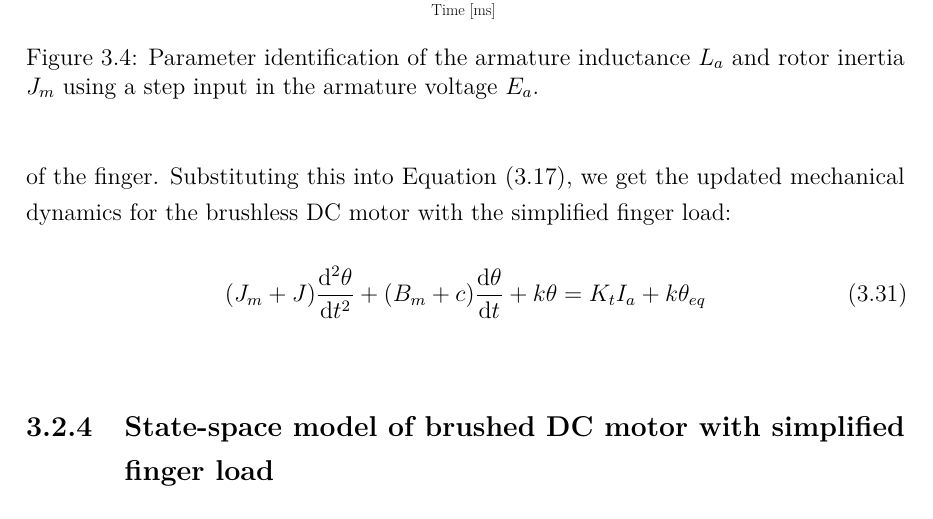
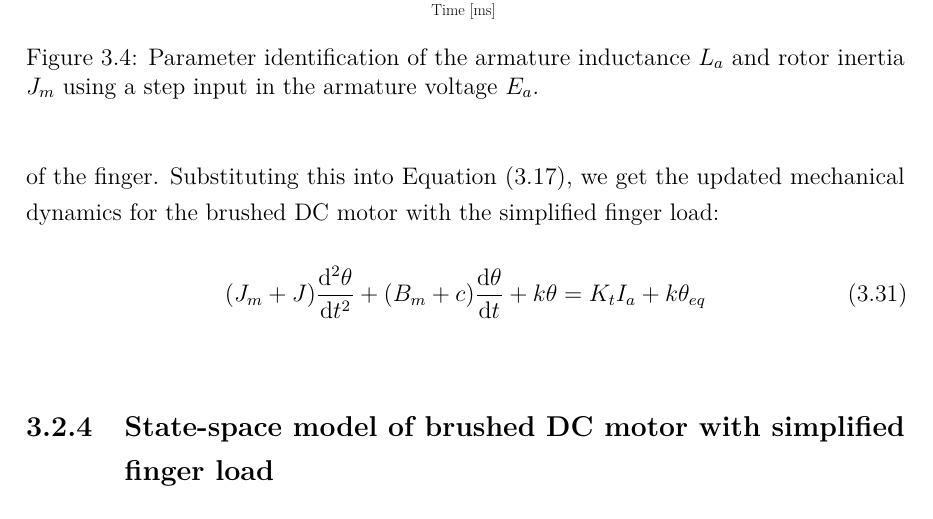
Before and after one commit to Andeheri/specialization_project, a LaTeX thesis (Thesis/main.tex, which reads Thesis/Chapters/Modelling.tex): part of page 39 of 74, cut so that both start at the same text. Compiled offline with pdfLaTeX.

Commit message:
Had written brushless somewhere:O

```diff
--- a/Thesis/Chapters/Modelling.tex
+++ b/Thesis/Chapters/Modelling.tex
@@ -604,7 +604,7 @@ In \cref{sec:finger_model} we assumed that the finger could be modelled as sever
     \tau_l = J \frac{\mathrm{d}^2\theta}{\mathrm{d}t^2} + c \frac{\mathrm{d}\theta}{\mathrm{d}t} + k (\theta - \theta_{eq}),
 \end{equation}
 
-where $J$ is the 'total' inertia of the finger, $c$ is the 'total' damping coefficient of the finger, $k$ is the 'total' stiffness of the finger, and $\theta_{eq}$ is the 'total' equilibrium angle of the finger. Substituting this into \cref{eq:motor_model_mechanical_rewrite}, we get the updated mechanical dynamics for the brushless DC motor with the simplified finger load:
+where $J$ is the 'total' inertia of the finger, $c$ is the 'total' damping coefficient of the finger, $k$ is the 'total' stiffness of the finger, and $\theta_{eq}$ is the 'total' equilibrium angle of the finger. Substituting this into \cref{eq:motor_model_mechanical_rewrite}, we get the updated mechanical dynamics for the brushed DC motor with the simplified finger load:
 
 \begin{equation}
     \label{eq:motor_model_mechanical_load}
```
Also changed, not shown: Thesis/_out/output/main.pdf.
